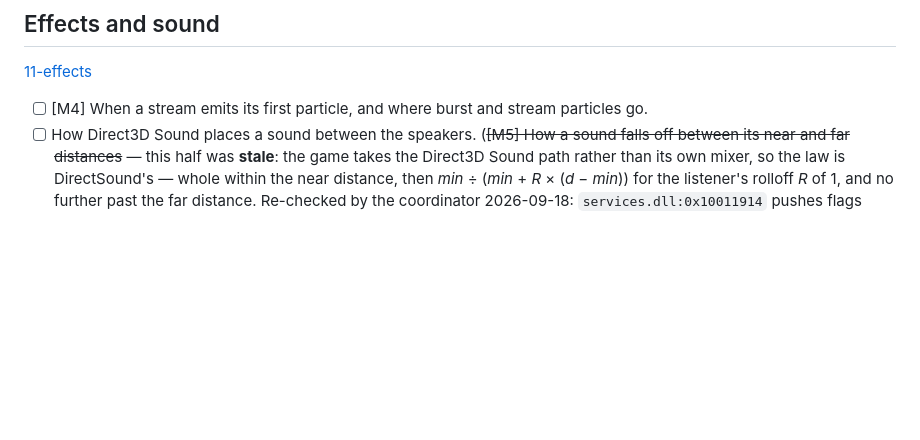
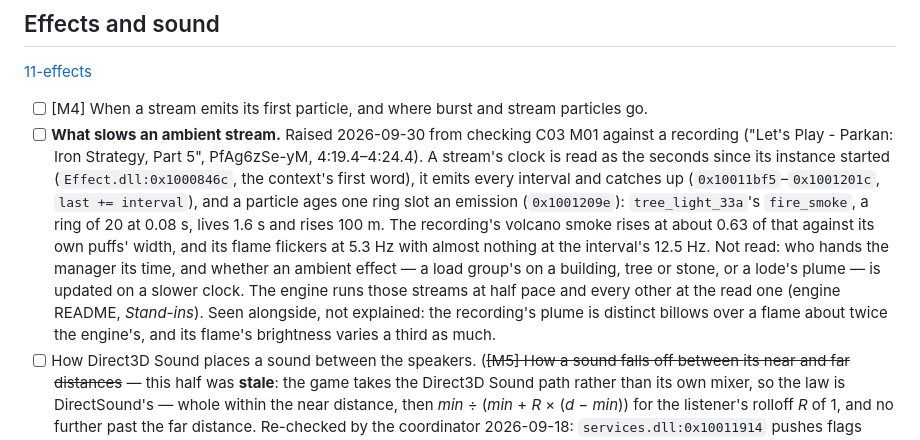
Before and after one commit to dragonee/openparkan, a Markdown page: OPEN-QUESTIONS.md, the part around the change. Drawn GitHub-style; blank space fills up the shorter version.

Commit message:
docs: queue what slows an ambient stream, raised from C03 M01's volcano in Part 5 of the let's play
Co-Authored-By: Claude Opus 5.5 <noreply@anthropic.com>

```diff
--- a/OPEN-QUESTIONS.md
+++ b/OPEN-QUESTIONS.md
@@ -66,6 +66,18 @@ remainder a closed line names stays here as a line of its own.
 [11-effects](docs/11-effects.md#not-resolved)
 
 - [ ] [M4] When a stream emits its first particle, and where burst and stream particles go.
+- [ ] **What slows an ambient stream.** Raised 2026-09-30 from checking C03 M01 against a recording
+  ("Let's Play - Parkan: Iron Strategy, Part 5", PfAg6zSe-yM, 4:19.4–4:24.4). A stream's clock is
+  read as the seconds since its instance started (`Effect.dll:0x1000846c`, the context's first word),
+  it emits every interval and catches up (`0x10011bf5`–`0x1001201c`, `last += interval`), and a
+  particle ages one ring slot an emission (`0x1001209e`): `tree_light_33a`'s `fire_smoke`, a ring of
+  20 at 0.08 s, lives 1.6 s and rises 100 m. The recording's volcano smoke rises at about 0.63 of
+  that against its own puffs' width, and its flame flickers at 5.3 Hz with almost nothing at the
+  interval's 12.5 Hz. Not read: who hands the manager its time, and whether an ambient effect — a
+  load group's on a building, tree or stone, or a lode's plume — is updated on a slower clock. The
+  engine runs those streams at half pace and every other at the read one (engine README,
+  *Stand-ins*). Seen alongside, not explained: the recording's plume is distinct billows over a
+  flame about twice the engine's, and its flame's brightness varies a third as much.
 - [ ] How Direct3D Sound places a sound between the speakers. (~~[M5] How a sound falls off between
   its near and far distances~~ — this half was **stale**: the game takes the Direct3D Sound path
   rather than its own mixer, so the law is DirectSound's — whole within the near distance, then
```
